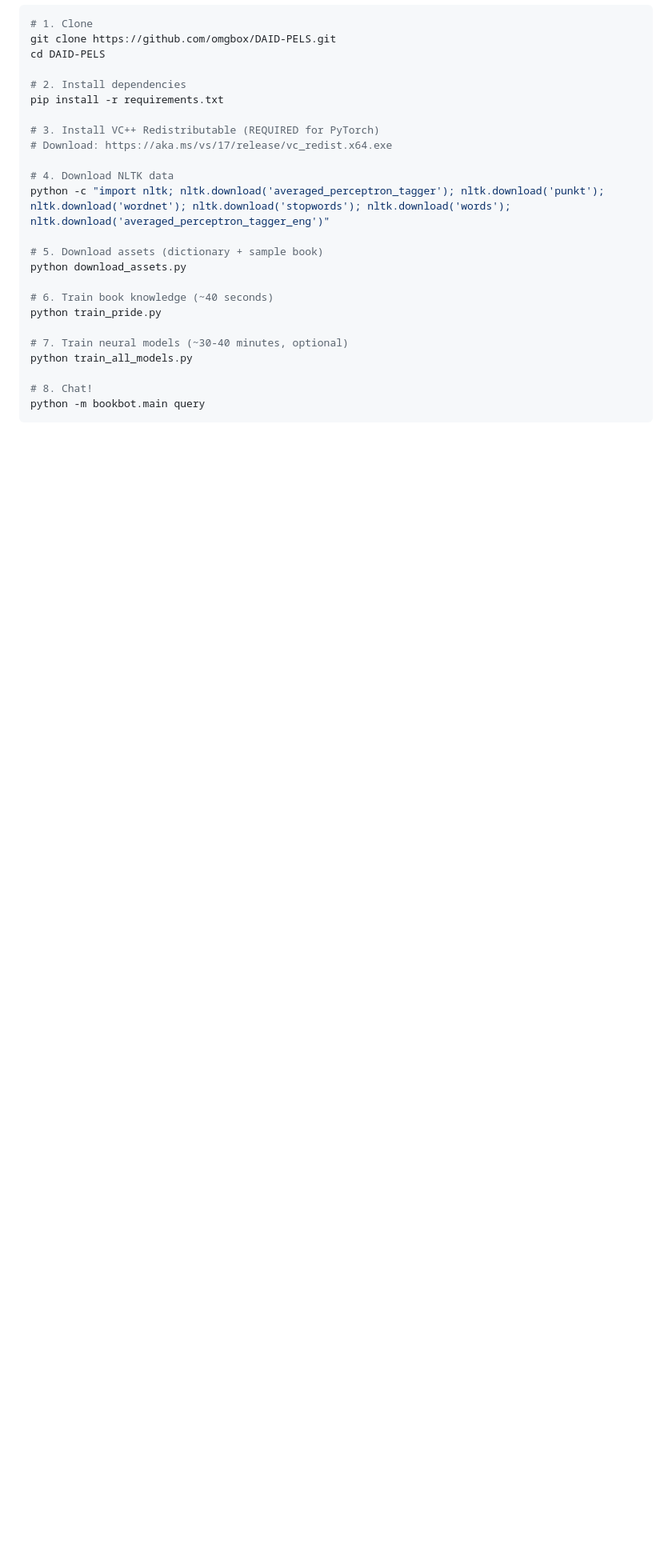
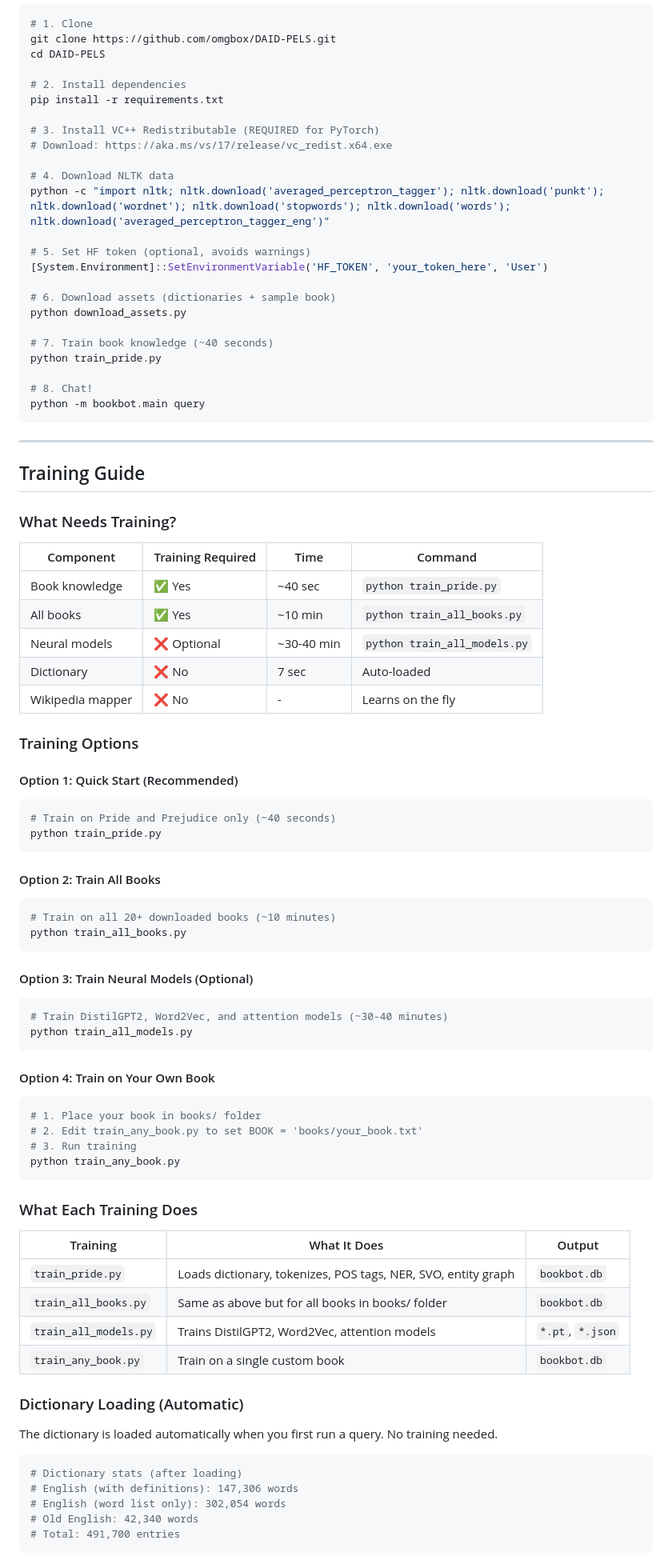
Before and after one commit to omgbox/DAID-PELS, a Markdown page: README.md, the part around one of its changes. Shown at 80% size. GitHub-like rendering; blank space fills up the shorter version.

````diff
--- a/README.md
+++ b/README.md
@@ -98,15 +114,79 @@ pip install -r requirements.txt
 # 4. Download NLTK data
 python -c "import nltk; nltk.download('averaged_perceptron_tagger'); nltk.download('punkt'); nltk.download('wordnet'); nltk.download('stopwords'); nltk.download('words'); nltk.download('averaged_perceptron_tagger_eng')"
 
-# 5. Download assets (dictionary + sample book)
+# 5. Set HF token (optional, avoids warnings)
+[System.Environment]::SetEnvironmentVariable('HF_TOKEN', 'your_token_here', 'User')
+
+# 6. Download assets (dictionaries + sample book)
 python download_assets.py
 
-# 6. Train book knowledge (~40 seconds)
+# 7. Train book knowledge (~40 seconds)
 python train_pride.py
-
-# 7. Train neural models (~30-40 minutes, optional)
-python train_all_models.py
 
 # 8. Chat!
 python -m bookbot.main query
 ```
+
+---
+
+## Training Guide
+
+### What Needs Training?
+
+| Component | Training Required | Time | Command |
+|-----------|-------------------|------|---------|
+| Book knowledge | ✅ Yes | ~40 sec | `python train_pride.py` |
+| All books | ✅ Yes | ~10 min | `python train_all_books.py` |
+| Neural models | ❌ Optional | ~30-40 min | `python train_all_models.py` |
+| Dictionary | ❌ No | 7 sec | Auto-loaded |
+| Wikipedia mapper | ❌ No | - | Learns on the fly |
+
+### Training Options
+
+#### Option 1: Quick Start (Recommended)
+```bash
+# Train on Pride and Prejudice only (~40 seconds)
+python train_pride.py
+```
+
+#### Option 2: Train All Books
+```bash
+# Train on all 20+ downloaded books (~10 minutes)
+python train_all_books.py
+```
+
+#### Option 3: Train Neural Models (Optional)
+```bash
+# Train DistilGPT2, Word2Vec, and attention models (~30-40 minutes)
+python train_all_models.py
+```
+
+#### Option 4: Train on Your Own Book
+```bash
+# 1. Place your book in books/ folder
+# 2. Edit train_any_book.py to set BOOK = 'books/your_book.txt'
+# 3. Run training
+python train_any_book.py
+```
+
+### What Each Training Does
+
+| Training | What It Does | Output |
+|----------|--------------|--------|
+| `train_pride.py` | Loads dictionary, tokenizes, POS tags, NER, SVO, entity graph | `bookbot.db` |
+| `train_all_books.py` | Same as above but for all books in books/ folder | `bookbot.db` |
+| `train_all_models.py` | Trains DistilGPT2, Word2Vec, attention models | `*.pt`, `*.json` |
+| `train_any_book.py` | Train on a single custom book | `bookbot.db` |
+
+### Dictionary Loading (Automatic)
+
+The dictionary is loaded automatically when you first run a query. No training needed.
+
+```bash
+# Dictionary stats (after loading)
+# English (with definitions): 147,306 words
+# English (word list only): 302,054 words
+# Old English: 42,340 words
+# Total: 491,700 entries
+```
+
````
Also changed, not shown: other parts of README.md (+167 -39 lines).
